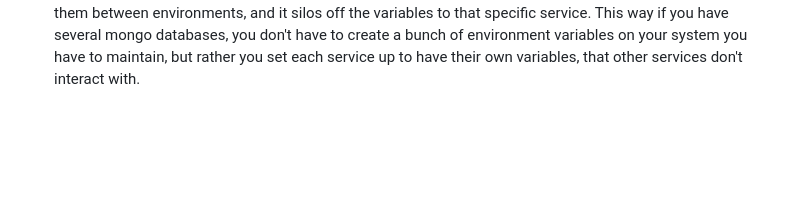
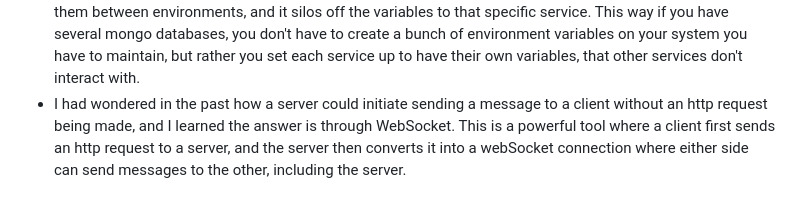
Before and after one commit to n8petersen/cs260-startup, a Markdown page: README.md, the part around the change. Drawn GitHub-style; blank space fills up the shorter version.

```diff
--- a/README.md
+++ b/README.md
@@ -44,3 +44,4 @@ This is a simple website that will enable a user to create check lists for any o
 - To fix this, after running `pm2 restart all --update-env`, if you run `pm2 save` it will save the current configuration (with the new env variables) to that dump.pm2 file, so it won't revert back to the old ones when the EC2 Instance/pm2 restarts.
 - The authentication wasn't too bad to implement on Simon. I can do something very similar, if not the exact same on my startup.
 - I learned that using dotenv might be preferable to using the actual environment variables. It's easier to copy them between environments, and it silos off the variables to that specific service. This way if you have several mongo databases, you don't have to create a bunch of environment variables on your system you have to maintain, but rather you set each service up to have their own variables, that other services don't interact with.
+- I had wondered in the past how a server could initiate sending a message to a client without an http request being made, and I learned the answer is through WebSocket. This is a powerful tool where a client first sends an http request to a server, and the server then converts it into a webSocket connection where either side can send messages to the other, including the server.
```
